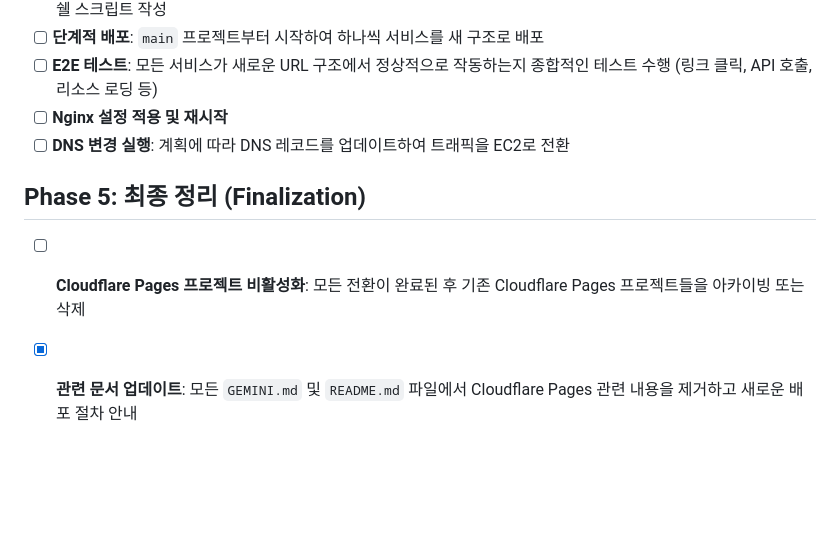
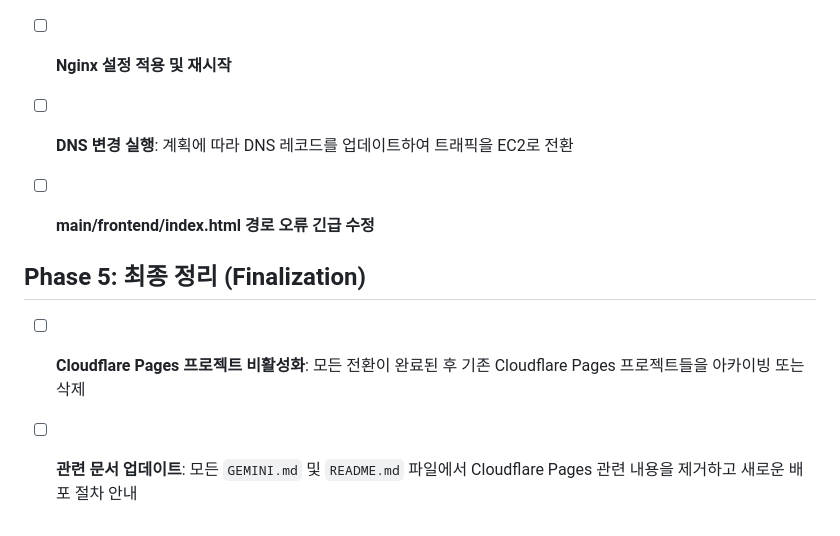
Before and after one commit to hqmx/hqmx, a Markdown page: todo-list.md, the part around the change. Drawn GitHub-style; blank space fills up the shorter version.

Commit message:
fix(main): main/frontend/index.html 경로 오류 수정

```diff
--- a/todo-list.md
+++ b/todo-list.md
@@ -51,7 +51,9 @@
 - [ ] **Nginx 설정 적용 및 재시작**
 - [ ] **DNS 변경 실행**: 계획에 따라 DNS 레코드를 업데이트하여 트래픽을 EC2로 전환
 
+- [ ] **main/frontend/index.html 경로 오류 긴급 수정**
+
 ## Phase 5: 최종 정리 (Finalization)
 
 - [ ] **Cloudflare Pages 프로젝트 비활성화**: 모든 전환이 완료된 후 기존 Cloudflare Pages 프로젝트들을 아카이빙 또는 삭제
-- [x] **관련 문서 업데이트**: 모든 `GEMINI.md` 및 `README.md` 파일에서 Cloudflare Pages 관련 내용을 제거하고 새로운 배포 절차 안내
+- [ ] **관련 문서 업데이트**: 모든 `GEMINI.md` 및 `README.md` 파일에서 Cloudflare Pages 관련 내용을 제거하고 새로운 배포 절차 안내
```
